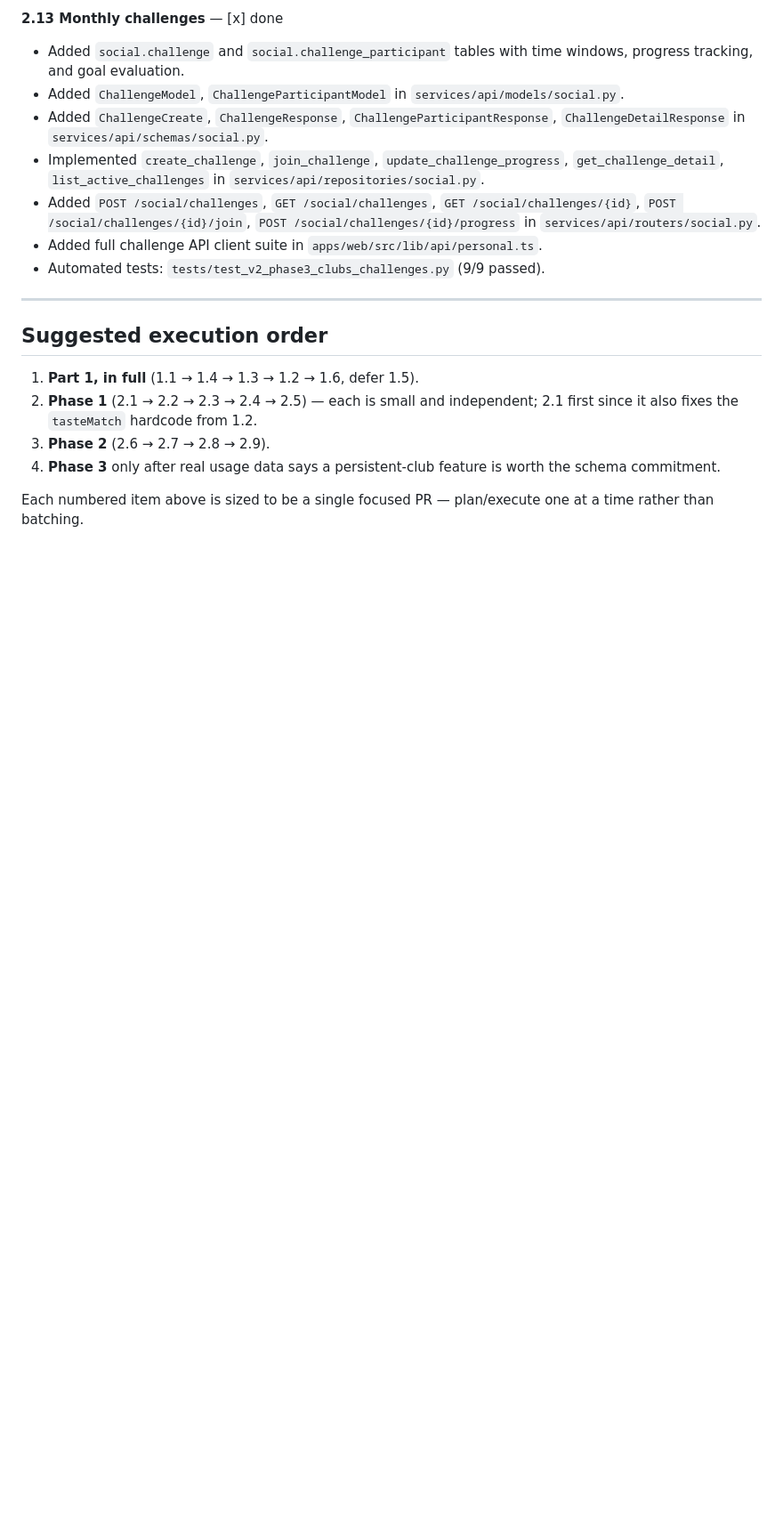
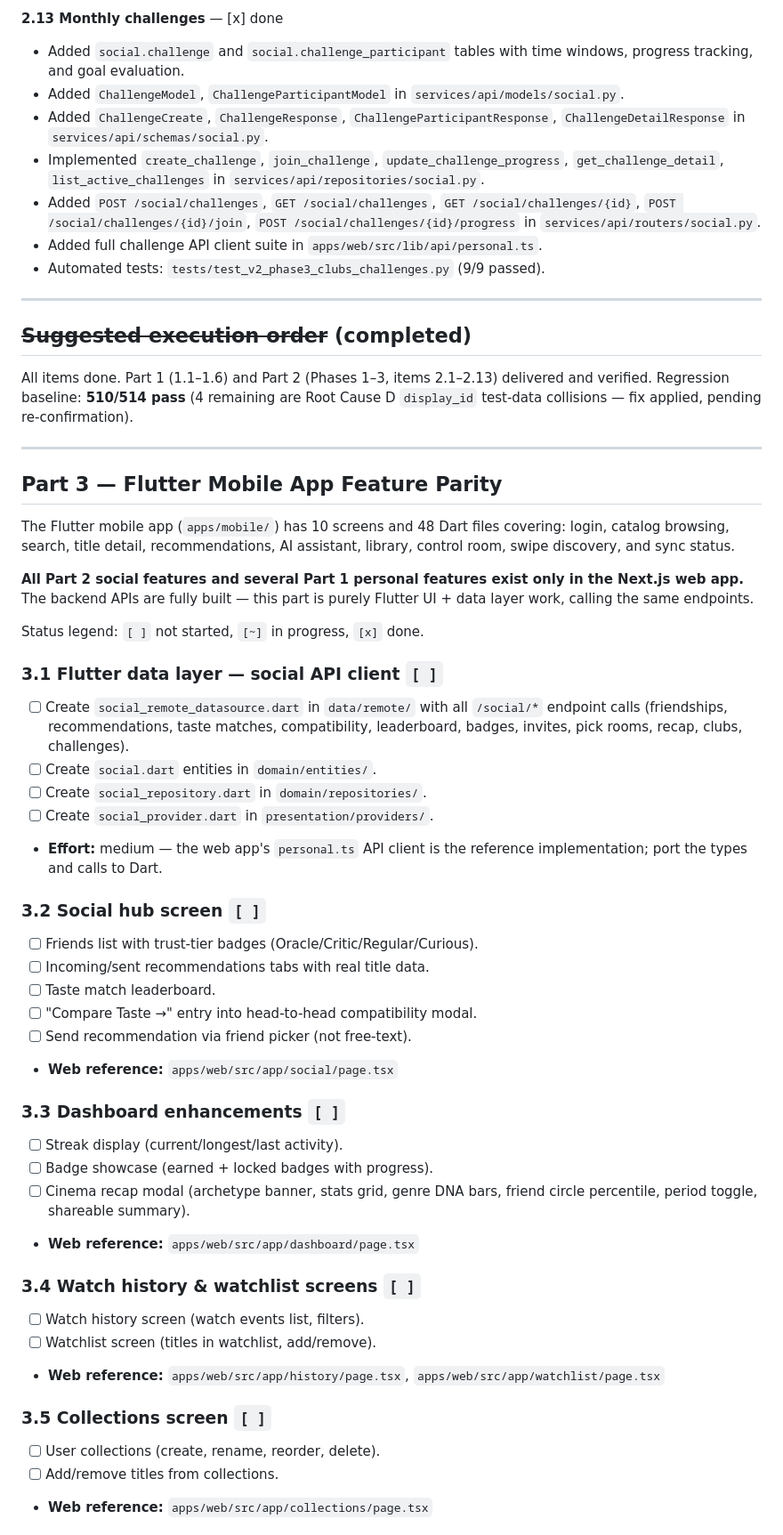
Before and after one commit to MannDangrechiya/CineVault, a Markdown page: PLAN.md, the part around one of its changes. Shown at 89% size. GitHub-like rendering; blank space fills up the shorter version.

```diff
--- a/PLAN.md
+++ b/PLAN.md
@@ -537,14 +537,61 @@ effort estimate on the taste-similarity features from "build" to "wire up."
 
 ---
 
-## Suggested execution order
+## ~~Suggested execution order~~ (completed)
 
-1. **Part 1, in full** (1.1 → 1.4 → 1.3 → 1.2 → 1.6, defer 1.5).
-2. **Phase 1** (2.1 → 2.2 → 2.3 → 2.4 → 2.5) — each is small and independent;
-   2.1 first since it also fixes the `tasteMatch` hardcode from 1.2.
-3. **Phase 2** (2.6 → 2.7 → 2.8 → 2.9).
-4. **Phase 3** only after real usage data says a persistent-club feature is
-   worth the schema commitment.
+All items done. Part 1 (1.1–1.6) and Part 2 (Phases 1–3, items 2.1–2.13)
+delivered and verified. Regression baseline: **510/514 pass** (4 remaining
+are Root Cause D `display_id` test-data collisions — fix applied, pending
+re-confirmation).
 
-Each numbered item above is sized to be a single focused PR — plan/execute
-one at a time rather than batching.
+---
+
+## Part 3 — Flutter Mobile App Feature Parity
+
+The Flutter mobile app (`apps/mobile/`) has 10 screens and 48 Dart files
+covering: login, catalog browsing, search, title detail, recommendations,
+AI assistant, library, control room, swipe discovery, and sync status.
+
+**All Part 2 social features and several Part 1 personal features exist
+only in the Next.js web app.** The backend APIs are fully built — this
+part is purely Flutter UI + data layer work, calling the same endpoints.
+
+Status legend: `[ ]` not started, `[~]` in progress, `[x]` done.
+
+### 3.1 Flutter data layer — social API client `[ ]`
+- [ ] Create `social_remote_datasource.dart` in `data/remote/` with all
+      `/social/*` endpoint calls (friendships, recommendations, taste
+      matches, compatibility, leaderboard, badges, invites, pick rooms,
+      recap, clubs, challenges).
+- [ ] Create `social.dart` entities in `domain/entities/`.
+- [ ] Create `social_repository.dart` in `domain/repositories/`.
+- [ ] Create `social_provider.dart` in `presentation/providers/`.
+- **Effort:** medium — the web app's `personal.ts` API client is the
+  reference implementation; port the types and calls to Dart.
+
+### 3.2 Social hub screen `[ ]`
+- [ ] Friends list with trust-tier badges (Oracle/Critic/Regular/Curious).
+- [ ] Incoming/sent recommendations tabs with real title data.
+- [ ] Taste match leaderboard.
+- [ ] "Compare Taste →" entry into head-to-head compatibility modal.
+- [ ] Send recommendation via friend picker (not free-text).
+- **Web reference:** `apps/web/src/app/social/page.tsx`
+
+### 3.3 Dashboard enhancements `[ ]`
+- [ ] Streak display (current/longest/last activity).
+- [ ] Badge showcase (earned + locked badges with progress).
+- [ ] Cinema recap modal (archetype banner, stats grid, genre DNA bars,
+      friend circle percentile, period toggle, shareable summary).
+- **Web reference:** `apps/web/src/app/dashboard/page.tsx`
+
+### 3.4 Watch history & watchlist screens `[ ]`
+- [ ] Watch history screen (watch events list, filters).
+- [ ] Watchlist screen (titles in watchlist, add/remove).
+- **Web reference:** `apps/web/src/app/history/page.tsx`,
+  `apps/web/src/app/watchlist/page.tsx`
+
+### 3.5 Collections screen `[ ]`
+- [ ] User collections (create, rename, reorder, delete).
+- [ ] Add/remove titles from collections.
+- **Web reference:** `apps/web/src/app/collections/page.tsx`
+
```
Also changed, not shown: other parts of PLAN.md (+39 -0 lines), HANDOFF.md (+88 -118 lines).
